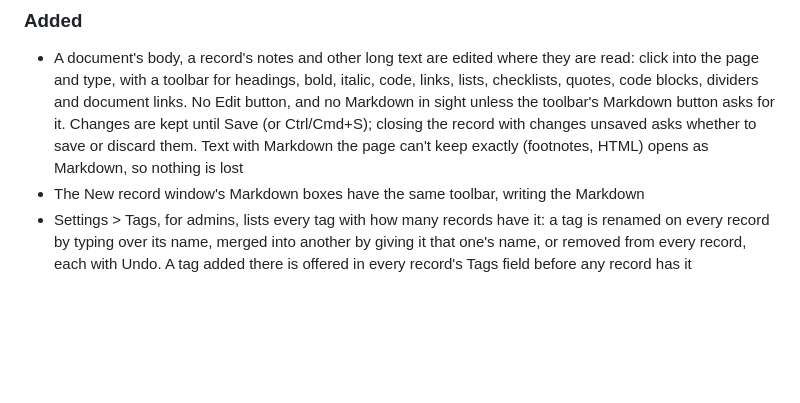
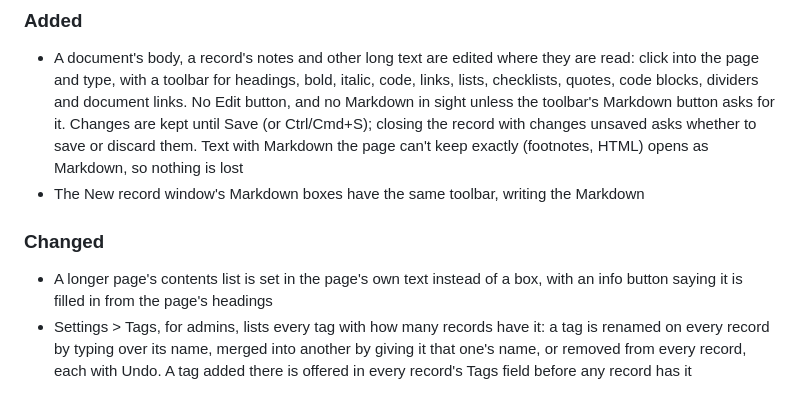
Before and after one commit to hyprlab/hyprvolt, a Markdown page: CHANGELOG.md, the part around the change. GitHub-like rendering; blank space fills up the shorter version.

Commit message:
docs(changelog): note the contents list's new look

```diff
--- a/CHANGELOG.md
+++ b/CHANGELOG.md
@@ -9,6 +9,9 @@ All notable changes to Hyprvolt are documented here. The format follows
 ### Added
 - A document's body, a record's notes and other long text are edited where they are read: click into the page and type, with a toolbar for headings, bold, italic, code, links, lists, checklists, quotes, code blocks, dividers and document links. No Edit button, and no Markdown in sight unless the toolbar's Markdown button asks for it. Changes are kept until Save (or Ctrl/Cmd+S); closing the record with changes unsaved asks whether to save or discard them. Text with Markdown the page can't keep exactly (footnotes, HTML) opens as Markdown, so nothing is lost
 - The New record window's Markdown boxes have the same toolbar, writing the Markdown
+
+### Changed
+- A longer page's contents list is set in the page's own text instead of a box, with an info button saying it is filled in from the page's headings
 - Settings > Tags, for admins, lists every tag with how many records have it: a tag is renamed on every record by typing over its name, merged into another by giving it that one's name, or removed from every record, each with Undo. A tag added there is offered in every record's Tags field before any record has it
 
 ## [1.6.0] — 2026-10-16
```
